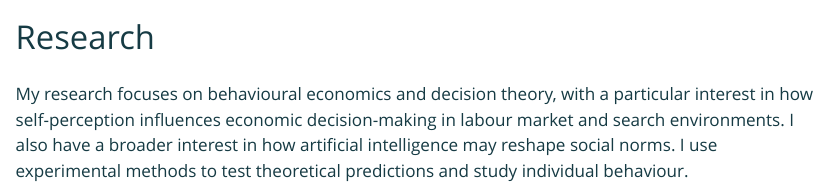
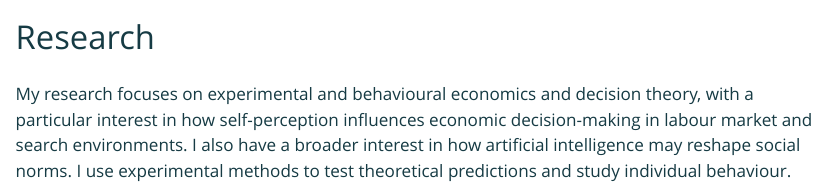
Before and after one commit to junchengzhangecon/junchengzhangecon.github.io, a Quarto document (research.qmd): the page in a window 1100 px wide, from its top. The pictures show the output file research.html that the author committed with the source, opened offline; Quarto's library style sheets are replaced by a plain one without menus.

Commit message:
Update website

```diff
--- a/research.qmd
+++ b/research.qmd
@@ -4,4 +4,4 @@
 title-block-banner: false
 ---
 
-My research focuses on behavioural economics and decision theory, with a particular interest in how self-perception influences economic decision-making in labour market and search environments. I also have a broader interest in how artificial intelligence may reshape social norms. I use experimental methods to test theoretical predictions and study individual behaviour.
+My research focuses on experimental and behavioural economics and decision theory, with a particular interest in how self-perception influences economic decision-making in labour market and search environments. I also have a broader interest in how artificial intelligence may reshape social norms. I use experimental methods to test theoretical predictions and study individual behaviour.
```
Also changed, not shown: research.html, search.json.
